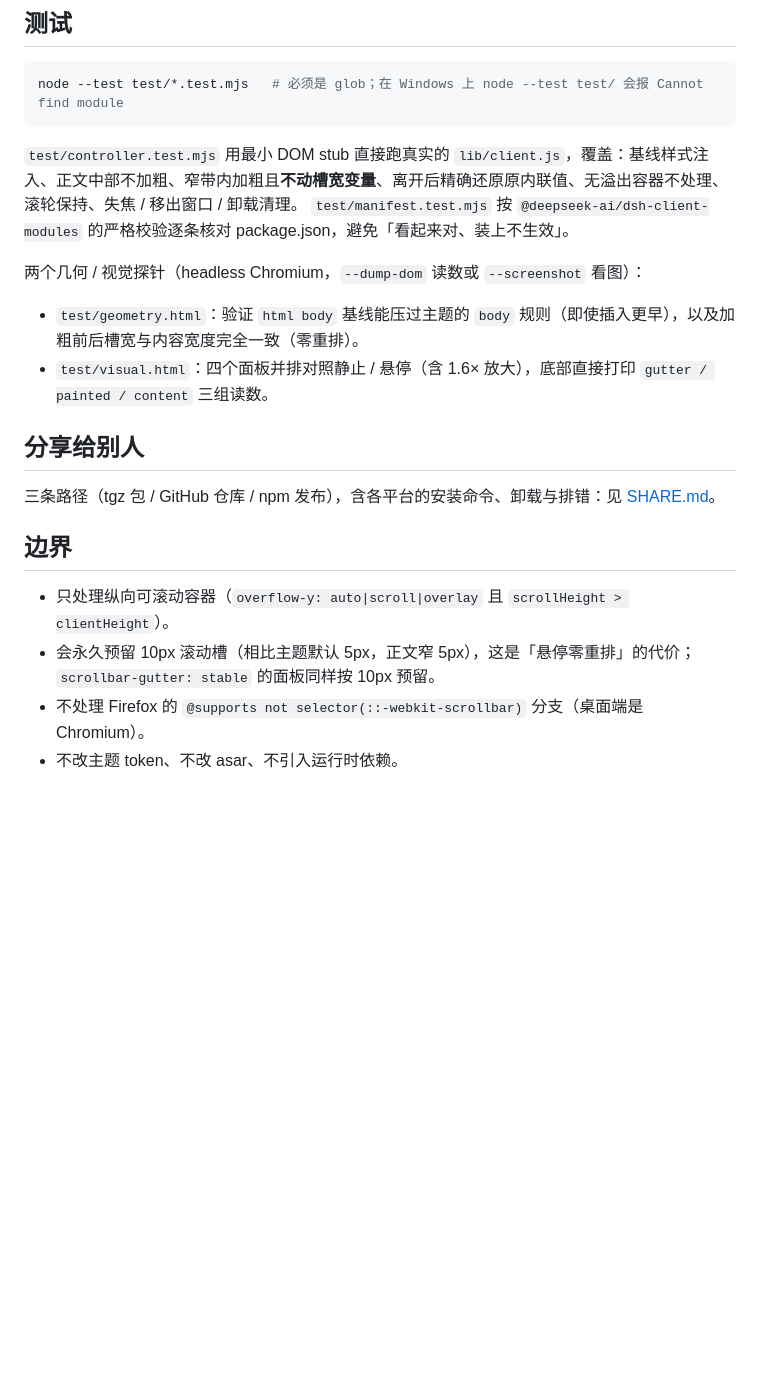
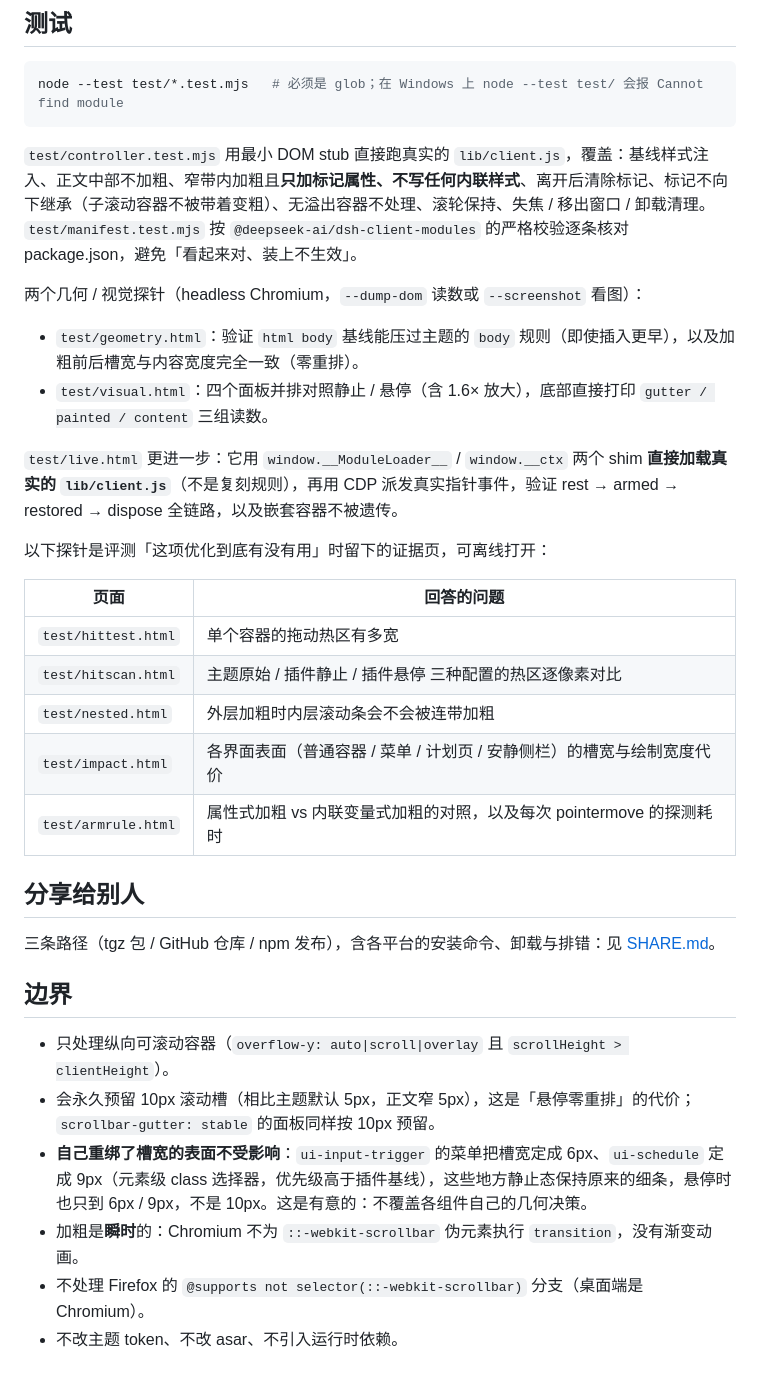
Before and after one commit to ThEmbrace/dsh-thick-scrollbar, a Markdown page: README.md, the part around one of its changes. Drawn GitHub-style; blank space fills up the shorter version.

````diff
--- a/README.md
+++ b/README.md
@@ -56,13 +66,25 @@ plugin_manager remove_bundle "dsh-thick-scrollbar"
 node --test test/*.test.mjs   # 必须是 glob；在 Windows 上 node --test test/ 会报 Cannot find module
 ```
 
-`test/controller.test.mjs` 用最小 DOM stub 直接跑真实的 `lib/client.js`，覆盖：基线样式注入、正文中部不加粗、窄带内加粗且**不动槽宽变量**、离开后精确还原原内联值、无溢出容器不处理、滚轮保持、失焦 / 移出窗口 / 卸载清理。
+`test/controller.test.mjs` 用最小 DOM stub 直接跑真实的 `lib/client.js`，覆盖：基线样式注入、正文中部不加粗、窄带内加粗且**只加标记属性、不写任何内联样式**、离开后清除标记、标记不向下继承（子滚动容器不被带着变粗）、无溢出容器不处理、滚轮保持、失焦 / 移出窗口 / 卸载清理。
 `test/manifest.test.mjs` 按 `@deepseek-ai/dsh-client-modules` 的严格校验逐条核对 package.json，避免「看起来对、装上不生效」。
 
 两个几何 / 视觉探针（headless Chromium，`--dump-dom` 读数或 `--screenshot` 看图）：
 
 - `test/geometry.html`：验证 `html body` 基线能压过主题的 `body` 规则（即使插入更早），以及加粗前后槽宽与内容宽度完全一致（零重排）。
 - `test/visual.html`：四个面板并排对照静止 / 悬停（含 1.6× 放大），底部直接打印 `gutter / painted / content` 三组读数。
+
+`test/live.html` 更进一步：它用 `window.__ModuleLoader__` / `window.__ctx` 两个 shim **直接加载真实的 `lib/client.js`**（不是复刻规则），再用 CDP 派发真实指针事件，验证 rest → armed → restored → dispose 全链路，以及嵌套容器不被遗传。
+
+以下探针是评测「这项优化到底有没有用」时留下的证据页，可离线打开：
+
+| 页面 | 回答的问题 |
+| --- | --- |
+| `test/hittest.html` | 单个容器的拖动热区有多宽 |
+| `test/hitscan.html` | 主题原始 / 插件静止 / 插件悬停 三种配置的热区逐像素对比 |
+| `test/nested.html` | 外层加粗时内层滚动条会不会被连带加粗 |
+| `test/impact.html` | 各界面表面（普通容器 / 菜单 / 计划页 / 安静侧栏）的槽宽与绘制宽度代价 |
+| `test/armrule.html` | 属性式加粗 vs 内联变量式加粗的对照，以及每次 pointermove 的探测耗时 |
 
 ## 分享给别人
 
@@ -72,5 +94,7 @@ node --test test/*.test.mjs   # 必须是 glob；在 Windows 上 node --test tes
 
 - 只处理纵向可滚动容器（`overflow-y: auto|scroll|overlay` 且 `scrollHeight > clientHeight`）。
 - 会永久预留 10px 滚动槽（相比主题默认 5px，正文窄 5px），这是「悬停零重排」的代价；`scrollbar-gutter: stable` 的面板同样按 10px 预留。
+- **自己重绑了槽宽的表面不受影响**：`ui-input-trigger` 的菜单把槽宽定成 6px、`ui-schedule` 定成 9px（元素级 class 选择器，优先级高于插件基线），这些地方静止态保持原来的细条，悬停时也只到 6px / 9px，不是 10px。这是有意的：不覆盖各组件自己的几何决策。
+- 加粗是**瞬时**的：Chromium 不为 `::-webkit-scrollbar` 伪元素执行 `transition`，没有渐变动画。
 - 不处理 Firefox 的 `@supports not selector(::-webkit-scrollbar)` 分支（桌面端是 Chromium）。
 - 不改主题 token、不改 asar、不引入运行时依赖。
````
Also changed, not shown: other parts of README.md (+15 -5 lines), docs/preview.png, 9 other files.
